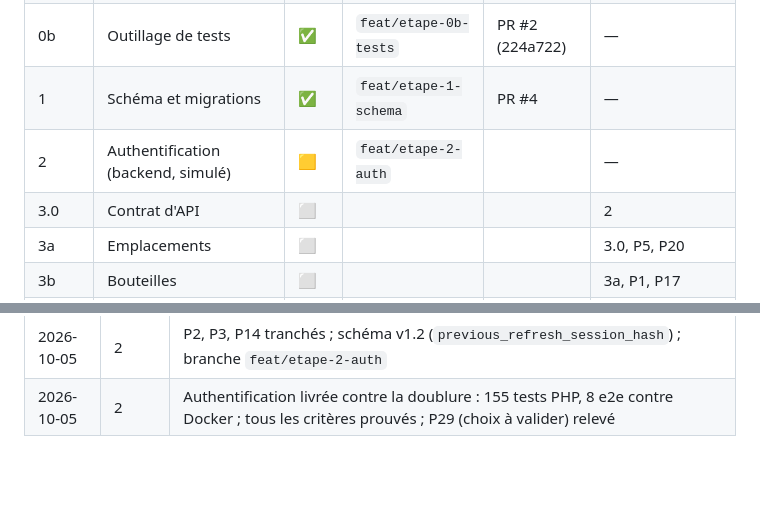
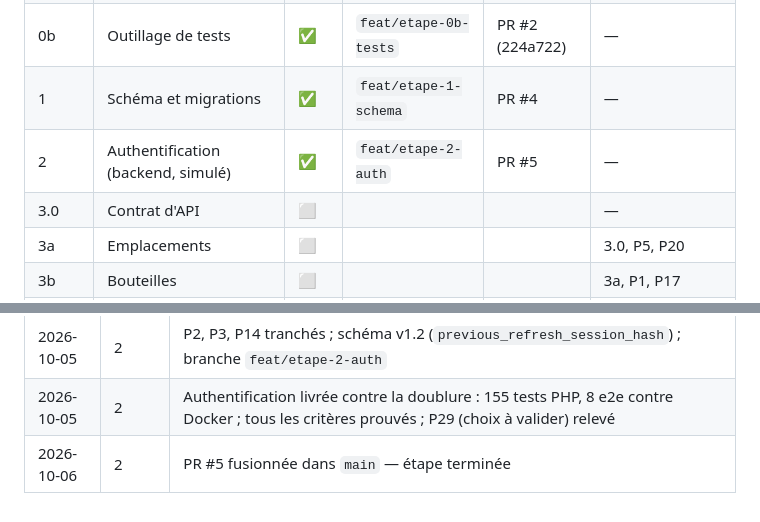
Before and after one commit to fzed51/invintory, a Markdown page: docs/suivi-implementation.md, 2 parts joined by grey strips. Rendered like a GitHub page; blank space fills up the shorter version.

Commit message:
docs(suivi): étape 2 terminée (PR #5)
Co-Authored-By: Claude Opus 5.5 <noreply@anthropic.com>

```diff
--- a/docs/suivi-implementation.md
+++ b/docs/suivi-implementation.md
@@ -13,8 +13,8 @@ Légende : ⬜ à faire · 🟨 en cours · ✅ terminé (tous les critères pro
 | 0 | Mise à niveau documentaire | ✅ | `feat/etape-0-docs` | 18720e5 (docs) | — |
 | 0b | Outillage de tests | ✅ | `feat/etape-0b-tests` | PR #2 (224a722) | — |
 | 1 | Schéma et migrations | ✅ | `feat/etape-1-schema` | PR #4 | — |
-| 2 | Authentification (backend, simulé) | 🟨 | `feat/etape-2-auth` | | — |
-| 3.0 | Contrat d'API | ⬜ | | | 2 |
+| 2 | Authentification (backend, simulé) | ✅ | `feat/etape-2-auth` | PR #5 | — |
+| 3.0 | Contrat d'API | ⬜ | | | — |
 | 3a | Emplacements | ⬜ | | | 3.0, P5, P20 |
 | 3b | Bouteilles | ⬜ | | | 3a, P1, P17 |
 | 3c | Mouvements et catégories | ⬜ | | | 3b, P6, P17, P19 |
@@ -214,3 +214,4 @@ Décisions déjà actées :
 | 2026-10-05 | 1 | Tous les critères prouvés ; PR #4 fusionnée dans `main` — étape terminée |
 | 2026-10-05 | 2 | P2, P3, P14 tranchés ; schéma v1.2 (`previous_refresh_session_hash`) ; branche `feat/etape-2-auth` |
 | 2026-10-05 | 2 | Authentification livrée contre la doublure : 155 tests PHP, 8 e2e contre Docker ; tous les critères prouvés ; P29 (choix à valider) relevé |
+| 2026-10-06 | 2 | PR #5 fusionnée dans `main` — étape terminée |
```
